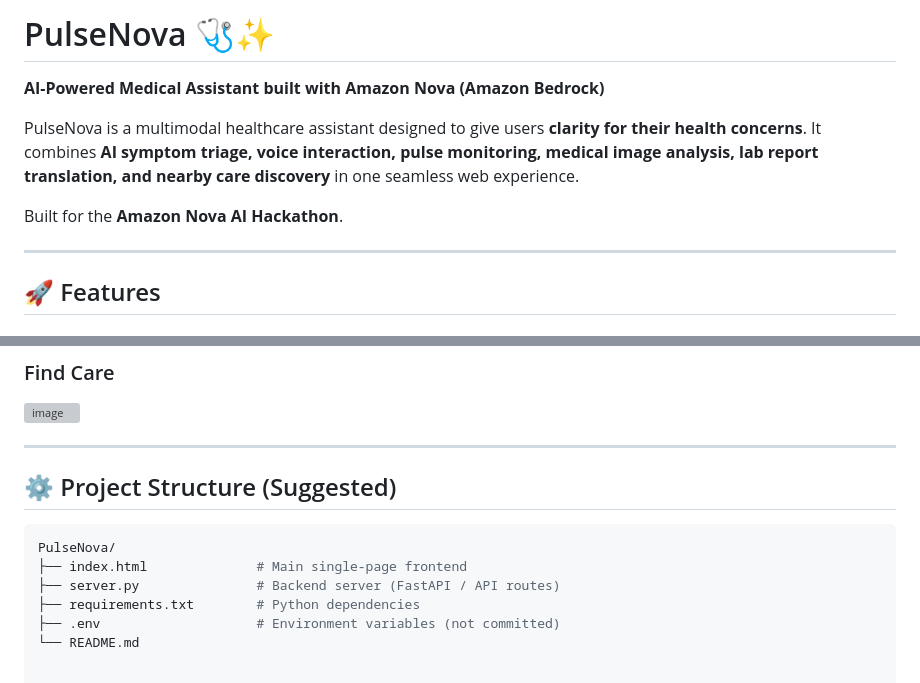
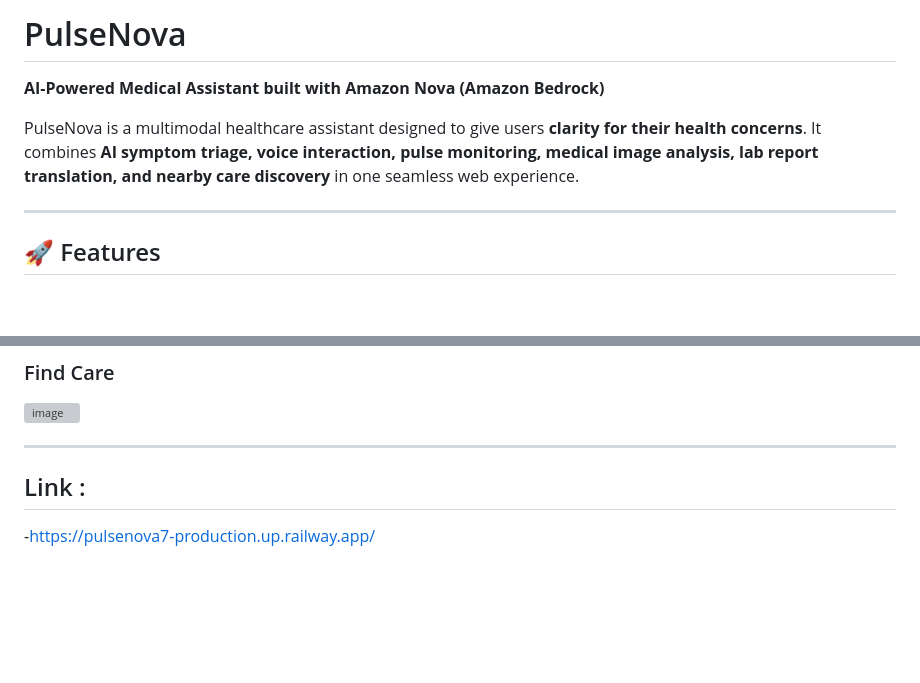
Before and after one commit to Rugvedpednekar/PulseNova7, a Markdown page: README.md, 2 parts joined by grey strips. Drawn GitHub-style; blank space fills up the shorter version; grey boxes are pictures that could not be loaded.

````diff
--- a/README.md
+++ b/README.md
@@ -1,9 +1,8 @@
-# PulseNova 🩺✨
+# PulseNova
 **AI-Powered Medical Assistant built with Amazon Nova (Amazon Bedrock)**
 
 PulseNova is a multimodal healthcare assistant designed to give users **clarity for their health concerns**. It combines **AI symptom triage, voice interaction, pulse monitoring, medical image analysis, lab report translation, and nearby care discovery** in one seamless web experience.
 
-Built for the **Amazon Nova AI Hackathon**.
 
 ---
 
@@ -126,12 +128,6 @@ PulseNova uses **Amazon Nova via Amazon Bedrock** for both:
 
 ---
 
-## ⚙️ Project Structure (Suggested)
 
-```bash
-PulseNova/
-├── index.html              # Main single-page frontend
-├── server.py               # Backend server (FastAPI / API routes)
-├── requirements.txt        # Python dependencies
-├── .env                    # Environment variables (not committed)
-└── README.md
+## Link :
+-https://pulsenova7-production.up.railway.app/
````
Also changed, not shown: other parts of README.md (+3 -0 lines).
